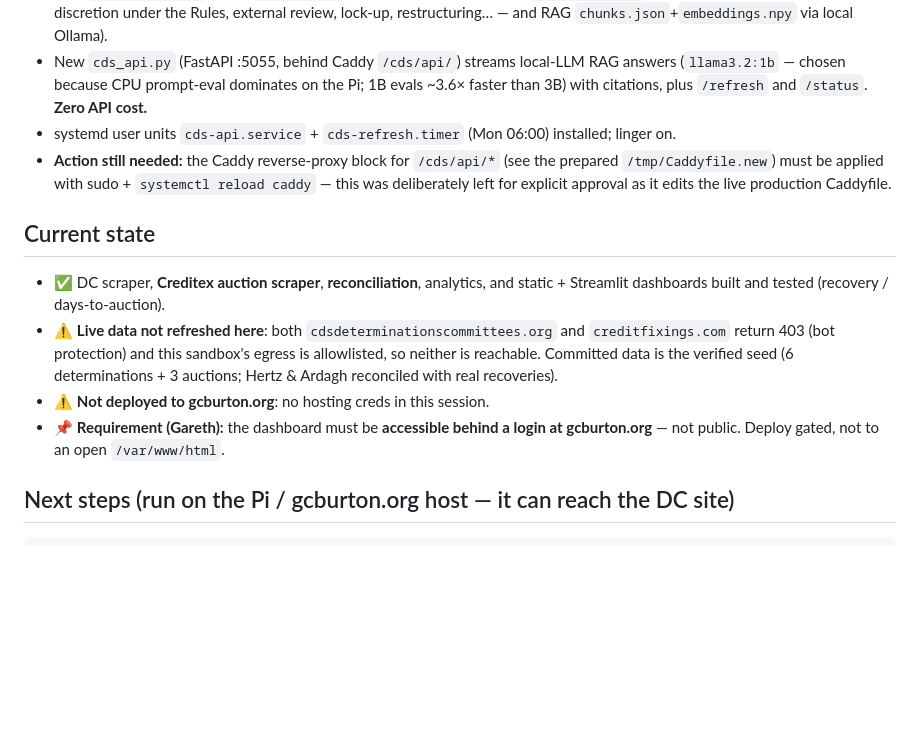
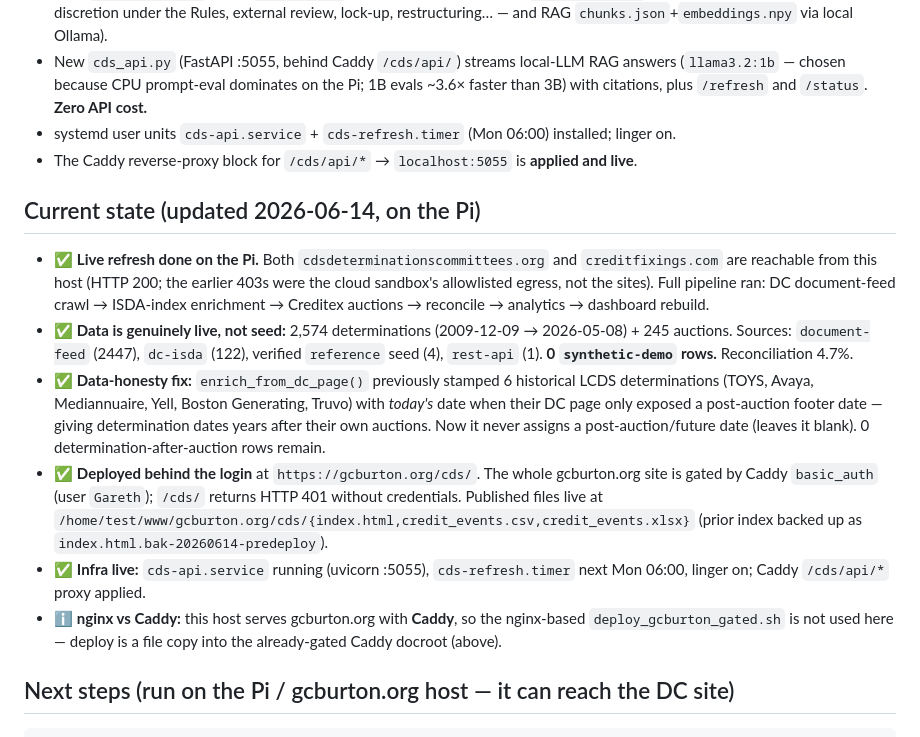
Before and after one commit to rongsnake/Claude-code, a Markdown page: HANDOFF.md, the part around the change. Rendered like a GitHub page; blank space fills up the shorter version.

Commit message:
HANDOFF: live refresh + gated deploy done; date-fabrication fix; Caddy/systemd live
Co-Authored-By: Claude Opus 4.8 (1M context) <noreply@anthropic.com>

```diff
--- a/HANDOFF.md
+++ b/HANDOFF.md
@@ -64,21 +64,34 @@ as an instruction bus is **GitHub**, which both sides already share:
   answers (`llama3.2:1b` — chosen because CPU prompt-eval dominates on the Pi; 1B evals
   ~3.6× faster than 3B) with citations, plus `/refresh` and `/status`. **Zero API cost.**
 - systemd user units `cds-api.service` + `cds-refresh.timer` (Mon 06:00) installed; linger on.
-- **Action still needed:** the Caddy reverse-proxy block for `/cds/api/*` (see the prepared
-  `/tmp/Caddyfile.new`) must be applied with sudo + `systemctl reload caddy` — this was
-  deliberately left for explicit approval as it edits the live production Caddyfile.
+- The Caddy reverse-proxy block for `/cds/api/*` → `localhost:5055` is **applied and live**.
 
-## Current state
+## Current state (updated 2026-06-14, on the Pi)
 
-- ✅ DC scraper, **Creditex auction scraper**, **reconciliation**, analytics, and
-  static + Streamlit dashboards built and tested (recovery / days-to-auction).
-- ⚠️ **Live data not refreshed here**: both `cdsdeterminationscommittees.org` and
-  `creditfixings.com` return 403 (bot protection) and this sandbox's egress is
-  allowlisted, so neither is reachable. Committed data is the verified seed
-  (6 determinations + 3 auctions; Hertz & Ardagh reconciled with real recoveries).
-- ⚠️ **Not deployed to gcburton.org**: no hosting creds in this session.
-- 📌 **Requirement (Gareth):** the dashboard must be **accessible behind a login
-  at gcburton.org** — not public. Deploy gated, not to an open `/var/www/html`.
+- ✅ **Live refresh done on the Pi.** Both `cdsdeterminationscommittees.org` and
+  `creditfixings.com` are reachable from this host (HTTP 200; the earlier 403s
+  were the cloud sandbox's allowlisted egress, not the sites). Full pipeline ran:
+  DC document-feed crawl → ISDA-index enrichment → Creditex auctions → reconcile →
+  analytics → dashboard rebuild.
+- ✅ **Data is genuinely live, not seed:** 2,574 determinations
+  (2009-12-09 → 2026-05-08) + 245 auctions. Sources: `document-feed` (2447),
+  `dc-isda` (122), verified `reference` seed (4), `rest-api` (1). **0 `synthetic-demo`
+  rows.** Reconciliation 4.7%.
+- ✅ **Data-honesty fix:** `enrich_from_dc_page()` previously stamped 6 historical
+  LCDS determinations (TOYS, Avaya, Mediannuaire, Yell, Boston Generating, Truvo)
+  with *today's* date when their DC page only exposed a post-auction footer date —
+  giving determination dates years after their own auctions. Now it never assigns a
+  post-auction/future date (leaves it blank). 0 determination-after-auction rows remain.
+- ✅ **Deployed behind the login** at `https://gcburton.org/cds/`. The whole
+  gcburton.org site is gated by Caddy `basic_auth` (user `Gareth`); `/cds/` returns
+  HTTP 401 without credentials. Published files live at
+  `/home/test/www/gcburton.org/cds/{index.html,credit_events.csv,credit_events.xlsx}`
+  (prior index backed up as `index.html.bak-20260614-predeploy`).
+- ✅ **Infra live:** `cds-api.service` running (uvicorn :5055), `cds-refresh.timer`
+  next Mon 06:00, linger on; Caddy `/cds/api/*` proxy applied.
+- ℹ️ **nginx vs Caddy:** this host serves gcburton.org with **Caddy**, so the
+  nginx-based `deploy_gcburton_gated.sh` is not used here — deploy is a file copy
+  into the already-gated Caddy docroot (above).
 
 ## Next steps (run on the Pi / gcburton.org host — it can reach the DC site)
 
```
